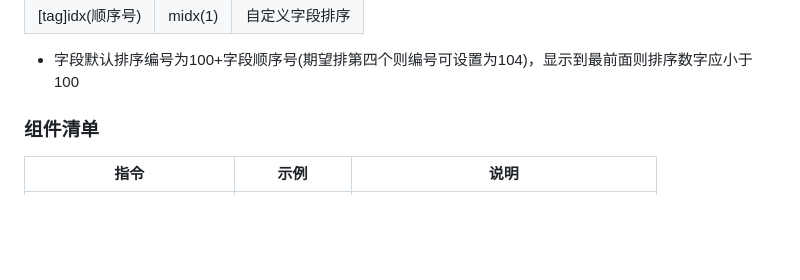
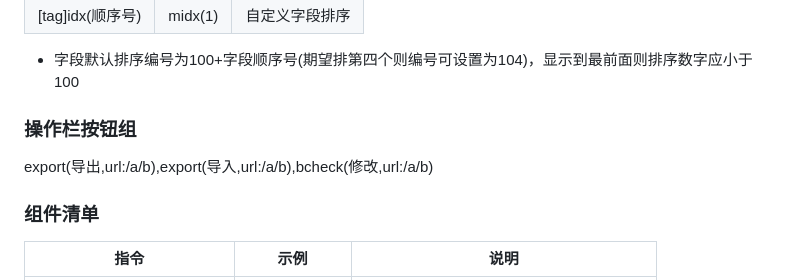
Before and after one commit to micro-plat/hycli, a Markdown page: README.md, the part around the change. GitHub-like rendering; blank space fills up the shorter version.

```diff
--- a/README.md
+++ b/README.md
@@ -56,7 +56,8 @@
 
 * 字段默认排序编号为100+字段顺序号(期望排第四个则编号可设置为104)，显示到最前面则排序数字应小于100
 
-
+### 操作栏按钮组
+export(导出,url:/a/b),export(导入,url:/a/b),bcheck(修改,url:/a/b)
 
 ### 组件清单
 | 指令                         | 示例           | 说明                                  |
```
